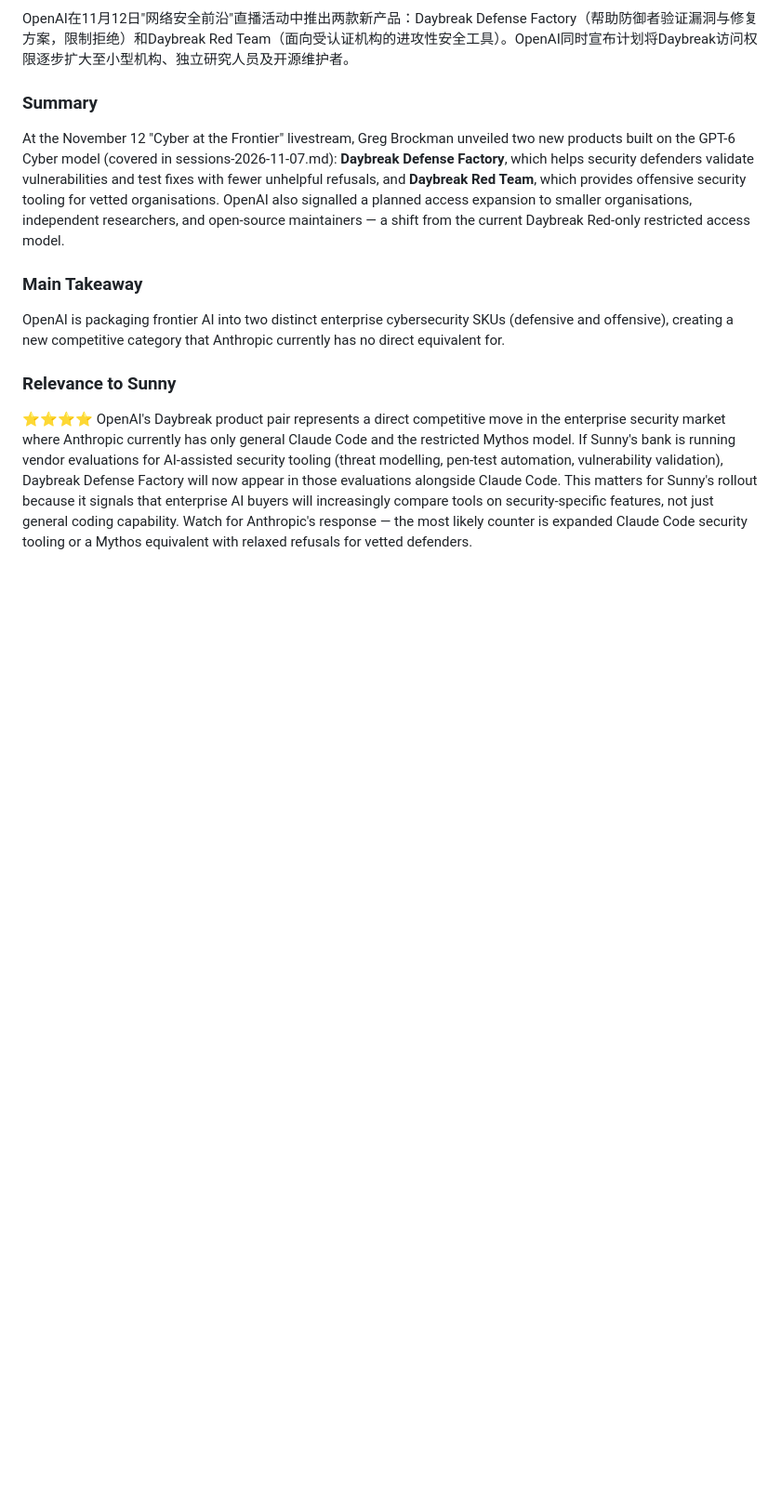
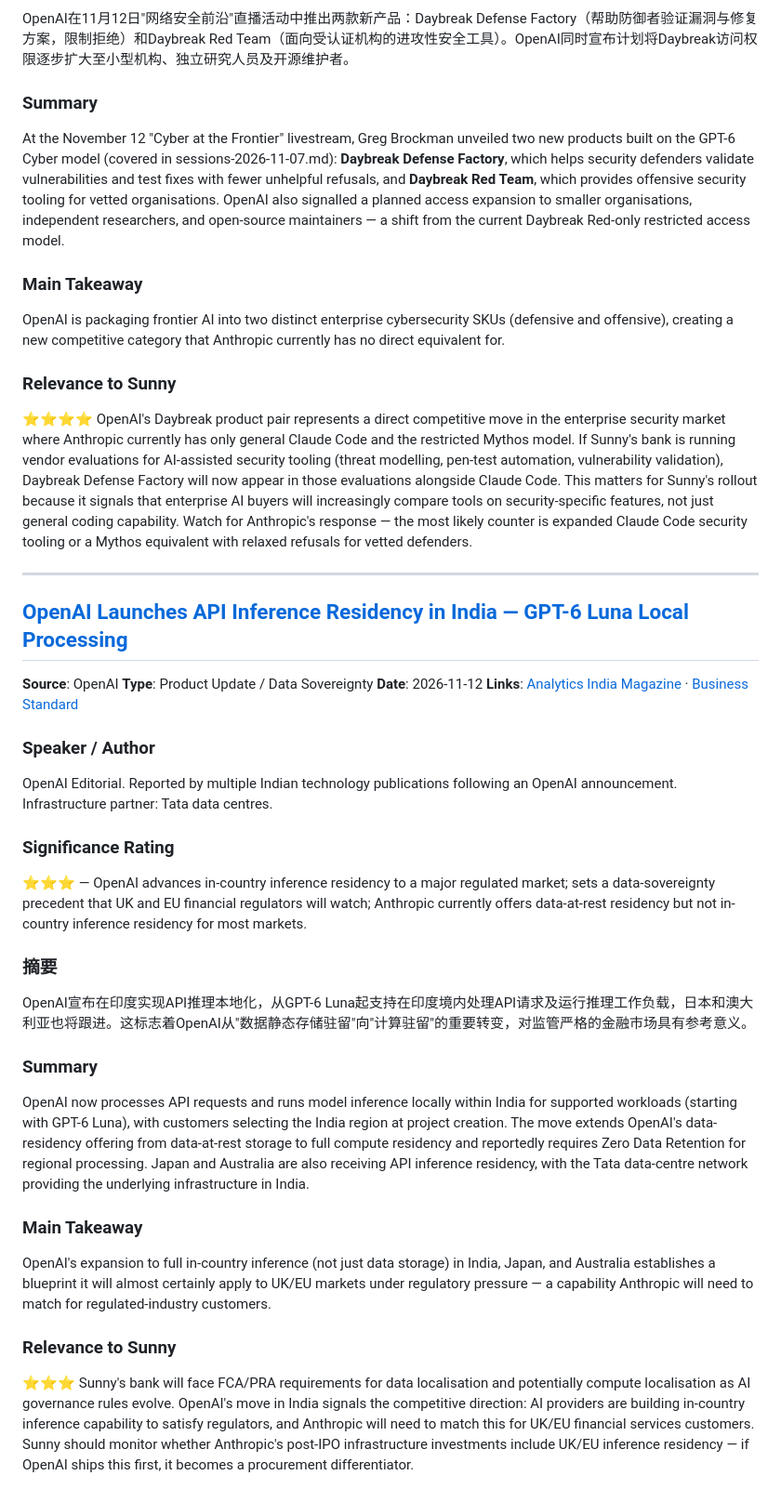
Before and after one commit to Sunnylittlehand/ClaudeCode, a Markdown page: anthropic-research/sessions-2026-11-13.md, the part around the change. Shown at 93% size. GitHub-like rendering; blank space fills up the shorter version.

Commit message:
Add item OpenAI India Inference Residency to report 2026-11-13
Co-Authored-By: Claude Sonnet 4.6 <noreply@anthropic.com>
Claude-Session: https://claude.ai/code/session_019STiGeRSpfyuFWYiPc5gV2

```diff
--- a/anthropic-research/sessions-2026-11-13.md
+++ b/anthropic-research/sessions-2026-11-13.md
@@ -90,3 +90,30 @@ OpenAI is packaging frontier AI into two distinct enterprise cybersecurity SKUs
 
 ### Relevance to Sunny
 ⭐⭐⭐⭐ OpenAI's Daybreak product pair represents a direct competitive move in the enterprise security market where Anthropic currently has only general Claude Code and the restricted Mythos model. If Sunny's bank is running vendor evaluations for AI-assisted security tooling (threat modelling, pen-test automation, vulnerability validation), Daybreak Defense Factory will now appear in those evaluations alongside Claude Code. This matters for Sunny's rollout because it signals that enterprise AI buyers will increasingly compare tools on security-specific features, not just general coding capability. Watch for Anthropic's response — the most likely counter is expanded Claude Code security tooling or a Mythos equivalent with relaxed refusals for vetted defenders.
+
+
+---
+
+## [OpenAI Launches API Inference Residency in India — GPT-6 Luna Local Processing](https://analyticsindiamag.com/ai-news/openai-launches-api-inference-residency-in-india)
+**Source**: OpenAI
+**Type**: Product Update / Data Sovereignty
+**Date**: 2026-11-12
+**Links**: [Analytics India Magazine](https://analyticsindiamag.com/ai-news/openai-launches-api-inference-residency-in-india) · [Business Standard](https://www.business-standard.com/amp/technology/artificial-intelligence/openai-to-process-api-data-run-ai-inference-locally-for-indian-companies-126111201464_1.html)
+
+### Speaker / Author
+OpenAI Editorial. Reported by multiple Indian technology publications following an OpenAI announcement. Infrastructure partner: Tata data centres.
+
+### Significance Rating
+⭐⭐⭐ — OpenAI advances in-country inference residency to a major regulated market; sets a data-sovereignty precedent that UK and EU financial regulators will watch; Anthropic currently offers data-at-rest residency but not in-country inference residency for most markets.
+
+### 摘要
+OpenAI宣布在印度实现API推理本地化，从GPT-6 Luna起支持在印度境内处理API请求及运行推理工作负载，日本和澳大利亚也将跟进。这标志着OpenAI从"数据静态存储驻留"向"计算驻留"的重要转变，对监管严格的金融市场具有参考意义。
+
+### Summary
+OpenAI now processes API requests and runs model inference locally within India for supported workloads (starting with GPT-6 Luna), with customers selecting the India region at project creation. The move extends OpenAI's data-residency offering from data-at-rest storage to full compute residency and reportedly requires Zero Data Retention for regional processing. Japan and Australia are also receiving API inference residency, with the Tata data-centre network providing the underlying infrastructure in India.
+
+### Main Takeaway
+OpenAI's expansion to full in-country inference (not just data storage) in India, Japan, and Australia establishes a blueprint it will almost certainly apply to UK/EU markets under regulatory pressure — a capability Anthropic will need to match for regulated-industry customers.
+
+### Relevance to Sunny
+⭐⭐⭐ Sunny's bank will face FCA/PRA requirements for data localisation and potentially compute localisation as AI governance rules evolve. OpenAI's move in India signals the competitive direction: AI providers are building in-country inference capability to satisfy regulators, and Anthropic will need to match this for UK/EU financial services customers. Sunny should monitor whether Anthropic's post-IPO infrastructure investments include UK/EU inference residency — if OpenAI ships this first, it becomes a procurement differentiator.
```
